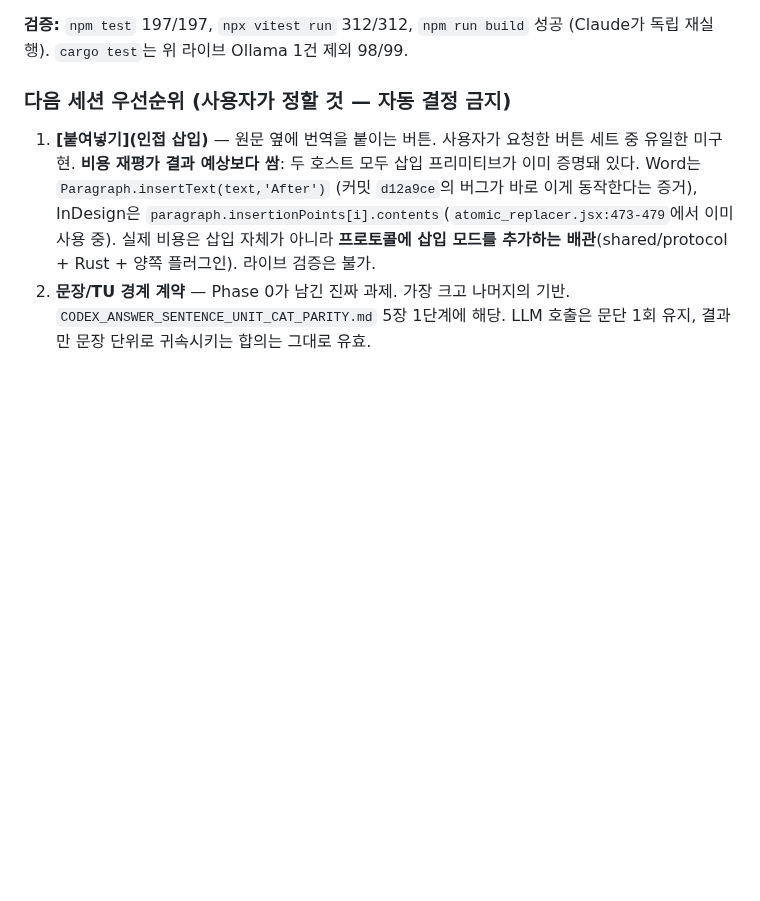
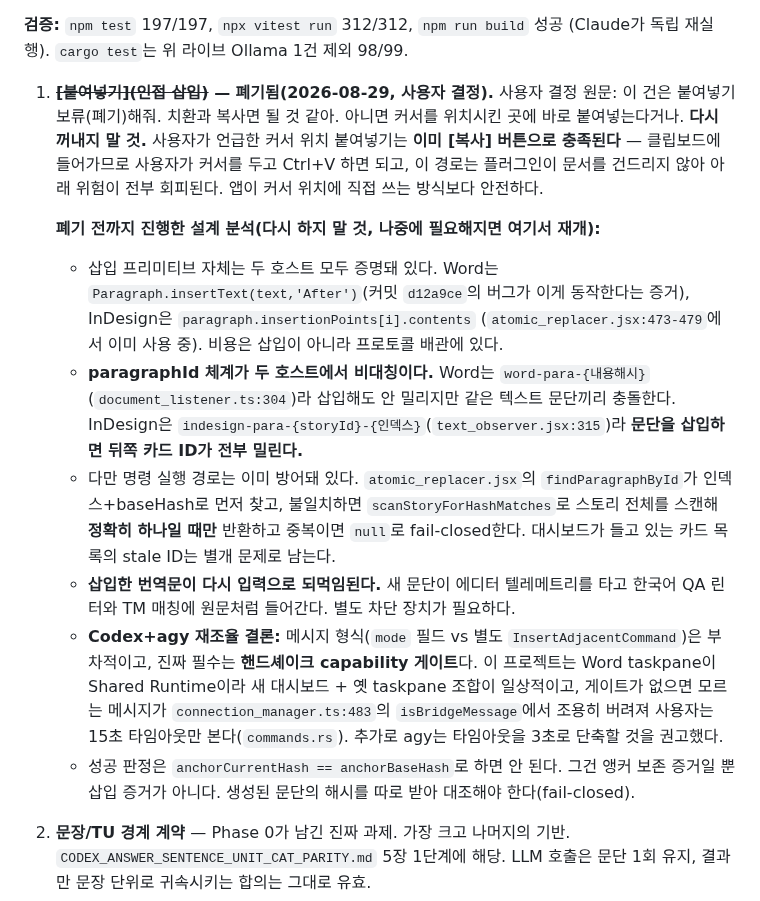
Before and after one commit to gulpe315/smartLinter, a Markdown page: ORCHESTRATOR_STATUS.md, the part around the change. GitHub-like rendering; blank space fills up the shorter version.

Commit message:
Shelve the paste-adjacent button, keeping the analysis
The user dropped this feature: replace and copy cover the workflow, and
the alternative they raised -- pasting at the cursor -- is already what
the existing copy button gives them. Copy puts the translation on the
clipboard, so placing the cursor and pressing Ctrl+V achieves it
without the plugin touching the document at all, which sidesteps every
hazard the design work had turned up.

Recording those hazards rather than deleting them, since re-deriving
them would be expensive if the feature ever comes back: the two hosts
number paragraphs incompatibly (Word by content hash, InDesign by story
index, so an insert shifts every later card id); an inserted
translation would flow back through editor telemetry into the Korean QA
linter and TM matching as if it were source; and an anchor hash that
still matches proves the anchor survived, not that anything was
inserted.

Codex and agy split on whether to extend ReplacementCommand with a mode
field or add a separate command type, and converged in reconciliation on
the point that mattered more than either: the handshake needs a
capability gate. Word's taskpane runs in a shared runtime that only
reloads when Word itself is restarted, so a new dashboard talking to an
old taskpane is routine here, and an unknown message is dropped
silently by the isBridgeMessage guard -- leaving the user watching a
button do nothing until the command times out.

Co-Authored-By: Claude Opus 5 <noreply@anthropic.com>

```diff
--- a/ORCHESTRATOR_STATUS.md
+++ b/ORCHESTRATOR_STATUS.md
@@ -84,14 +84,43 @@ TU로 등록하므로). 저장 직전 확인 대화상자가 원문/번역 전
 **검증:** `npm test` 197/197, `npx vitest run` 312/312, `npm run build` 성공
 (Claude가 독립 재실행). `cargo test`는 위 라이브 Ollama 1건 제외 98/99.
 
-### 다음 세션 우선순위 (사용자가 정할 것 — 자동 결정 금지)
-1. **[붙여넣기](인접 삽입)** — 원문 옆에 번역을 붙이는 버튼. 사용자가 요청한
-   버튼 세트 중 유일한 미구현. **비용 재평가 결과 예상보다 쌈**: 두 호스트 모두
-   삽입 프리미티브가 이미 증명돼 있다. Word는 `Paragraph.insertText(text,'After')`
-   (커밋 `d12a9ce`의 버그가 바로 이게 동작한다는 증거), InDesign은
-   `paragraph.insertionPoints[i].contents`(`atomic_replacer.jsx:473-479`에서
-   이미 사용 중). 실제 비용은 삽입 자체가 아니라 **프로토콜에 삽입 모드를
-   추가하는 배관**(shared/protocol + Rust + 양쪽 플러그인). 라이브 검증은 불가.
+1. **~~[붙여넣기](인접 삽입)~~ — 폐기됨(2026-08-29, 사용자 결정).**
+   사용자 결정 원문: 이 건은 붙여넣기 보류(폐기)해줘. 치환과 복사면 될 것
+   같아. 아니면 커서를 위치시킨 곳에 바로 붙여넣는다거나.
+   **다시 꺼내지 말 것.** 사용자가 언급한 커서 위치 붙여넣기는 **이미 [복사]
+   버튼으로 충족된다** — 클립보드에 들어가므로 사용자가 커서를 두고 Ctrl+V
+   하면 되고, 이 경로는 플러그인이 문서를 건드리지 않아 아래 위험이 전부
+   회피된다. 앱이 커서 위치에 직접 쓰는 방식보다 안전하다.
+
+   **폐기 전까지 진행한 설계 분석(다시 하지 말 것, 나중에 필요해지면 여기서 재개):**
+   - 삽입 프리미티브 자체는 두 호스트 모두 증명돼 있다. Word는
+     `Paragraph.insertText(text,'After')`(커밋 `d12a9ce`의 버그가 이게
+     동작한다는 증거), InDesign은 `paragraph.insertionPoints[i].contents`
+     (`atomic_replacer.jsx:473-479`에서 이미 사용 중). 비용은 삽입이 아니라
+     프로토콜 배관에 있다.
+   - **paragraphId 체계가 두 호스트에서 비대칭이다.** Word는
+     `word-para-{내용해시}`(`document_listener.ts:304`)라 삽입해도 안 밀리지만
+     같은 텍스트 문단끼리 충돌한다. InDesign은
+     `indesign-para-{storyId}-{인덱스}`(`text_observer.jsx:315`)라 **문단을
+     삽입하면 뒤쪽 카드 ID가 전부 밀린다.**
+   - 다만 명령 실행 경로는 이미 방어돼 있다. `atomic_replacer.jsx`의
+     `findParagraphById`가 인덱스+baseHash로 먼저 찾고, 불일치하면
+     `scanStoryForHashMatches`로 스토리 전체를 스캔해 **정확히 하나일 때만**
+     반환하고 중복이면 `null`로 fail-closed한다. 대시보드가 들고 있는
+     카드 목록의 stale ID는 별개 문제로 남는다.
+   - **삽입한 번역문이 다시 입력으로 되먹임된다.** 새 문단이 에디터
+     텔레메트리를 타고 한국어 QA 린터와 TM 매칭에 원문처럼 들어간다.
+     별도 차단 장치가 필요하다.
+   - **Codex+agy 재조율 결론:** 메시지 형식(`mode` 필드 vs 별도
+     `InsertAdjacentCommand`)은 부차적이고, 진짜 필수는 **핸드셰이크
+     capability 게이트**다. 이 프로젝트는 Word taskpane이 Shared Runtime이라
+     새 대시보드 + 옛 taskpane 조합이 일상적이고, 게이트가 없으면 모르는
+     메시지가 `connection_manager.ts:483`의 `isBridgeMessage`에서 조용히
+     버려져 사용자는 15초 타임아웃만 본다(`commands.rs`). 추가로 agy는
+     타임아웃을 3초로 단축할 것을 권고했다.
+   - 성공 판정은 `anchorCurrentHash == anchorBaseHash`로 하면 안 된다.
+     그건 앵커 보존 증거일 뿐 삽입 증거가 아니다. 생성된 문단의 해시를
+     따로 받아 대조해야 한다(fail-closed).
 2. **문장/TU 경계 계약** — Phase 0가 남긴 진짜 과제. 가장 크고 나머지의 기반.
    `CODEX_ANSWER_SENTENCE_UNIT_CAT_PARITY.md` 5장 1단계에 해당. LLM 호출은
    문단 1회 유지, 결과만 문장 단위로 귀속시키는 합의는 그대로 유효.
```
